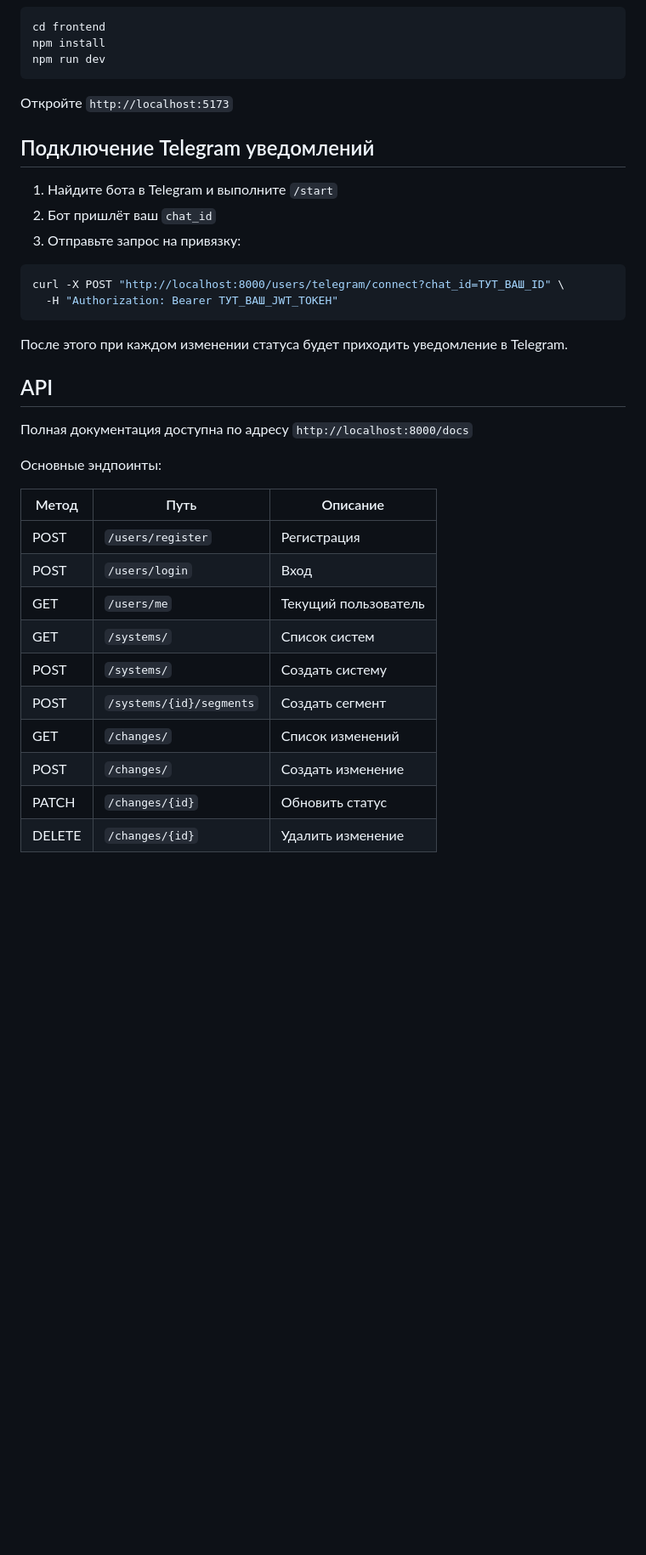
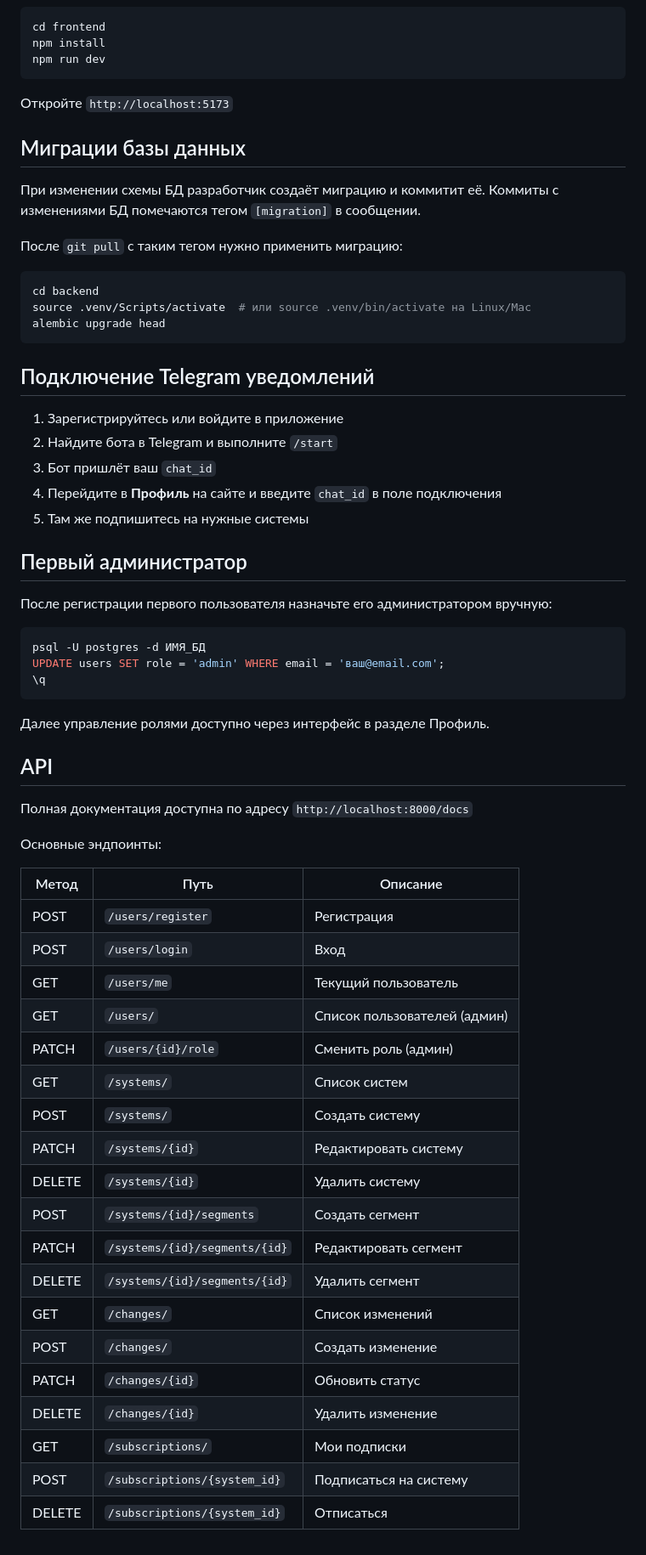
Before and after one commit to Holester1n/task-manager, a Markdown page: README.md, the part around one of its changes. Shown at 85% size. GitHub-like rendering; blank space fills up the shorter version.

````diff
--- a/README.md
+++ b/README.md
@@ -96,17 +107,35 @@ npm run dev
 
 Откройте `http://localhost:5173`
 
+## Миграции базы данных
+
+При изменении схемы БД разработчик создаёт миграцию и коммитит её. Коммиты с изменениями БД помечаются тегом `[migration]` в сообщении.
+
+После `git pull` с таким тегом нужно применить миграцию:
+```bash
+cd backend
+source .venv/Scripts/activate  # или source .venv/bin/activate на Linux/Mac
+alembic upgrade head
+```
+
 ## Подключение Telegram уведомлений
 
-1. Найдите бота в Telegram и выполните `/start`
-2. Бот пришлёт ваш `chat_id`
-3. Отправьте запрос на привязку:
+1. Зарегистрируйтесь или войдите в приложение
+2. Найдите бота в Telegram и выполните `/start`
+3. Бот пришлёт ваш `chat_id`
+4. Перейдите в **Профиль** на сайте и введите `chat_id` в поле подключения
+5. Там же подпишитесь на нужные системы
+
+## Первый администратор
+
+После регистрации первого пользователя назначьте его администратором вручную:
 ```bash
-curl -X POST "http://localhost:8000/users/telegram/connect?chat_id=ТУТ_ВАШ_ID" \
-  -H "Authorization: Bearer ТУТ_ВАШ_JWT_ТОКЕН"
+psql -U postgres -d ИМЯ_БД
+UPDATE users SET role = 'admin' WHERE email = 'ваш@email.com';
+\q
 ```
 
-После этого при каждом изменении статуса будет приходить уведомление в Telegram.
+Далее управление ролями доступно через интерфейс в разделе Профиль.
 
 ## API
 
@@ -119,10 +148,19 @@ curl -X POST "http://localhost:8000/users/telegram/connect?chat_id=ТУТ_ВАШ
 | POST | `/users/register` | Регистрация |
 | POST | `/users/login` | Вход |
 | GET | `/users/me` | Текущий пользователь |
+| GET | `/users/` | Список пользователей (админ) |
+| PATCH | `/users/{id}/role` | Сменить роль (админ) |
 | GET | `/systems/` | Список систем |
 | POST | `/systems/` | Создать систему |
+| PATCH | `/systems/{id}` | Редактировать систему |
+| DELETE | `/systems/{id}` | Удалить систему |
 | POST | `/systems/{id}/segments` | Создать сегмент |
+| PATCH | `/systems/{id}/segments/{id}` | Редактировать сегмент |
+| DELETE | `/systems/{id}/segments/{id}` | Удалить сегмент |
 | GET | `/changes/` | Список изменений |
 | POST | `/changes/` | Создать изменение |
 | PATCH | `/changes/{id}` | Обновить статус |
 | DELETE | `/changes/{id}` | Удалить изменение |
+| GET | `/subscriptions/` | Мои подписки |
+| POST | `/subscriptions/{system_id}` | Подписаться на систему |
+| DELETE | `/subscriptions/{system_id}` | Отписаться |
````
Also changed, not shown: other parts of README.md (+13 -2 lines).
